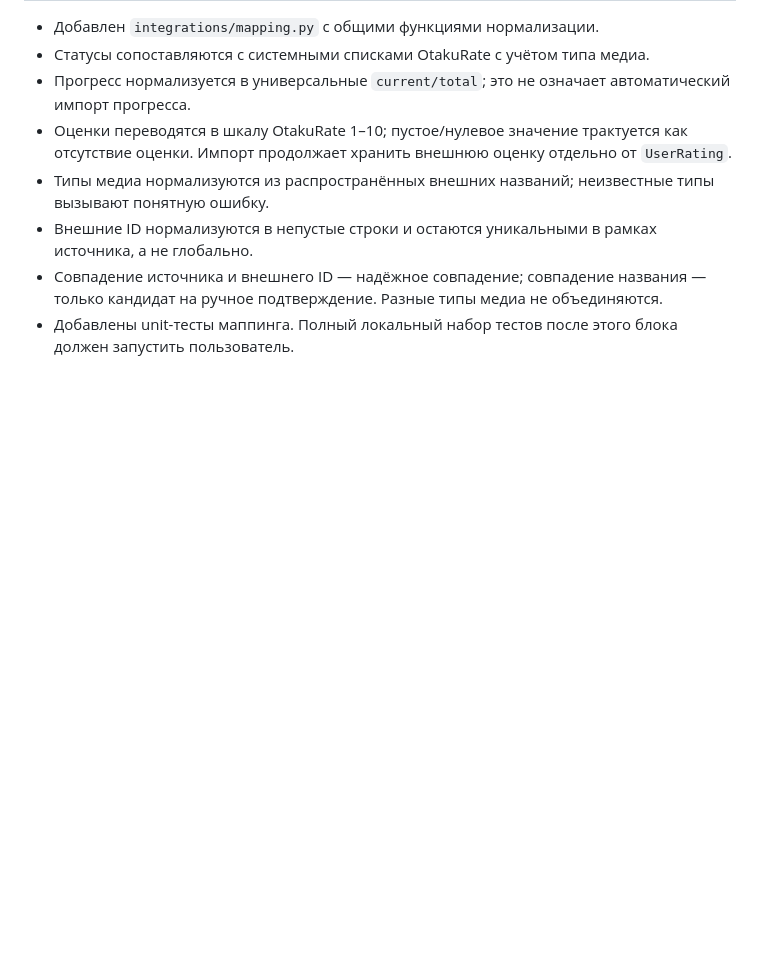
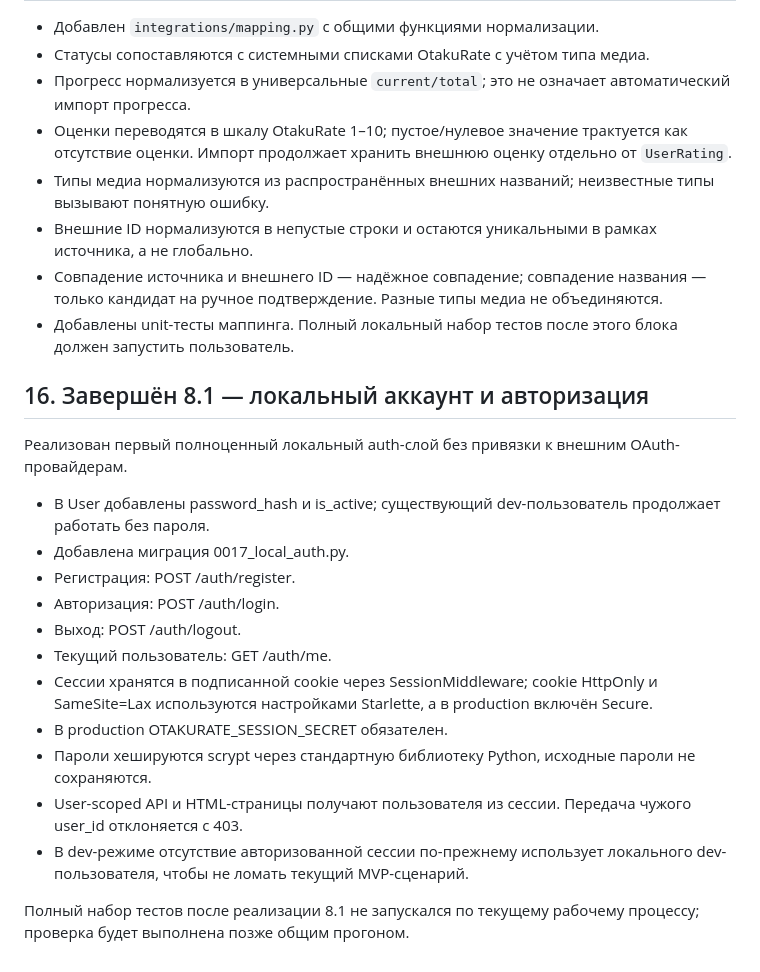
Before and after one commit to Kerdor/OtakuRate, a Markdown page: CONTEXT.md, the part around the change. Rendered like a GitHub page; blank space fills up the shorter version.

Commit message:
Document local authentication architecture

```diff
--- a/CONTEXT.md
+++ b/CONTEXT.md
@@ -247,3 +247,21 @@ Shikimori выбран первым внешним каталогом, пото
 - Внешние ID нормализуются в непустые строки и остаются уникальными в рамках источника, а не глобально.
 - Совпадение источника и внешнего ID — надёжное совпадение; совпадение названия — только кандидат на ручное подтверждение. Разные типы медиа не объединяются.
 - Добавлены unit-тесты маппинга. Полный локальный набор тестов после этого блока должен запустить пользователь.
+
+## 16. Завершён 8.1 — локальный аккаунт и авторизация
+
+Реализован первый полноценный локальный auth-слой без привязки к внешним OAuth-провайдерам.
+
+- В User добавлены password_hash и is_active; существующий dev-пользователь продолжает работать без пароля.
+- Добавлена миграция 0017_local_auth.py.
+- Регистрация: POST /auth/register.
+- Авторизация: POST /auth/login.
+- Выход: POST /auth/logout.
+- Текущий пользователь: GET /auth/me.
+- Сессии хранятся в подписанной cookie через SessionMiddleware; cookie HttpOnly и SameSite=Lax используются настройками Starlette, а в production включён Secure.
+- В production OTAKURATE_SESSION_SECRET обязателен.
+- Пароли хешируются scrypt через стандартную библиотеку Python, исходные пароли не сохраняются.
+- User-scoped API и HTML-страницы получают пользователя из сессии. Передача чужого user_id отклоняется с 403.
+- В dev-режиме отсутствие авторизованной сессии по-прежнему использует локального dev-пользователя, чтобы не ломать текущий MVP-сценарий.
+
+Полный набор тестов после реализации 8.1 не запускался по текущему рабочему процессу; проверка будет выполнена позже общим прогоном.
```
